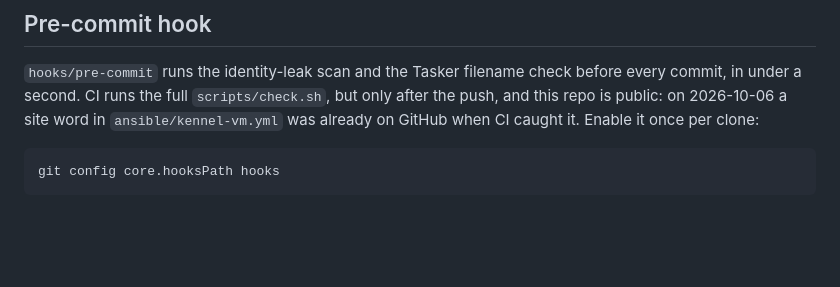
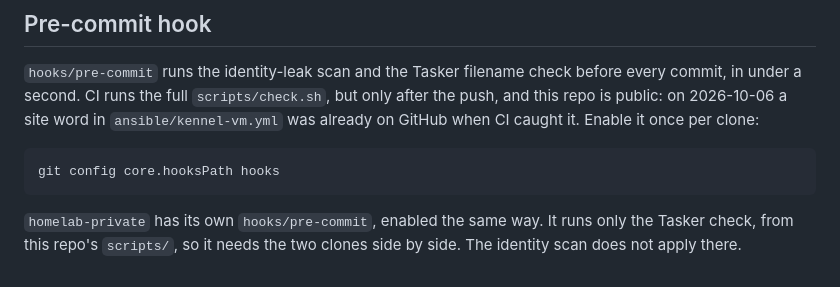
Before and after one commit to randdane/homelab, a Markdown page: docs/conventions.md, the part around the change. GitHub-like rendering; blank space fills up the shorter version.

Commit message:
conventions: homelab-private has a pre-commit hook too
Co-Authored-By: Claude Opus 5.5 <noreply@anthropic.com>

````diff
--- a/docs/conventions.md
+++ b/docs/conventions.md
@@ -526,3 +526,7 @@ per clone:
 ```bash
 git config core.hooksPath hooks
 ```
+
+`homelab-private` has its own `hooks/pre-commit`, enabled the same way. It runs
+only the Tasker check, from this repo's `scripts/`, so it needs the two clones
+side by side. The identity scan does not apply there.
````
